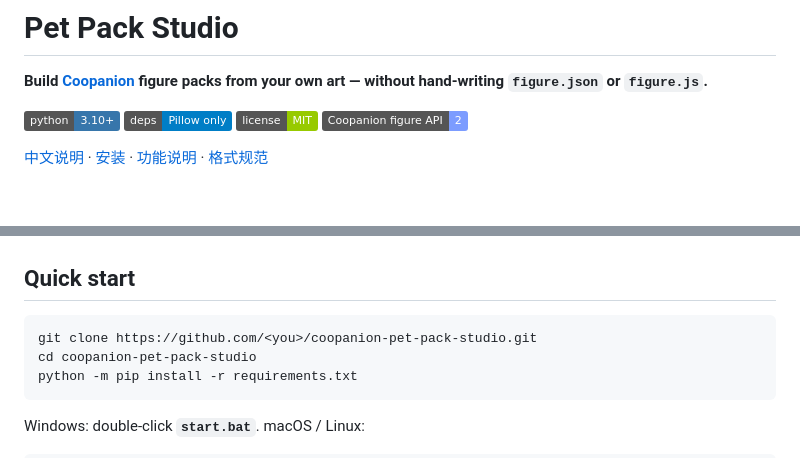
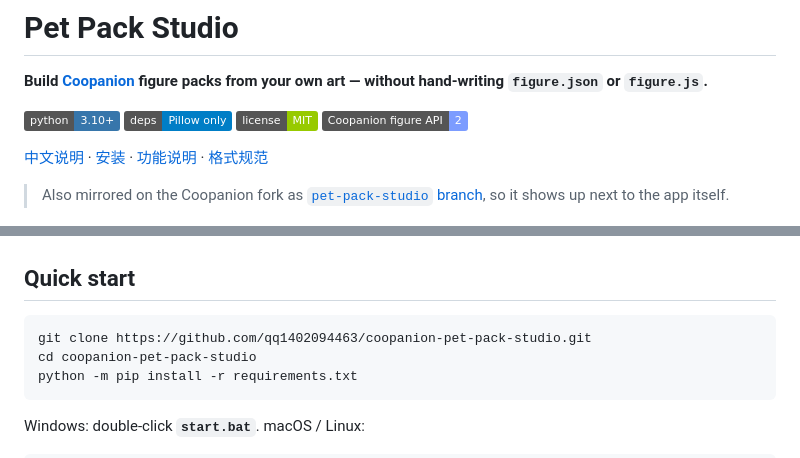
Before and after one commit to qq1402094463/coopanion-pet-pack-studio, a Markdown page: README.md, 2 parts joined by grey strips. Rendered like a GitHub page; badges without logos; blank space fills up the shorter version.

````diff
--- a/README.md
+++ b/README.md
@@ -8,6 +8,10 @@
 ![Figure API](https://img.shields.io/badge/Coopanion%20figure%20API-2-7c9cff)
 
 [中文说明](README.zh-CN.md) · [安装](INSTALL.md) · [功能说明](docs/功能说明.md) · [格式规范](docs/02-形象包格式规范.md)
+
+> Also mirrored on the Coopanion fork as
+> [`pet-pack-studio` branch](https://github.com/qq1402094463/Coopanion/tree/pet-pack-studio/tools/pet-pack-studio),
+> so it shows up next to the app itself.
 
 ![Pet Pack Studio](docs/images/studio.png)
 
@@ -45,7 +49,7 @@ want an LLM to write the manifest.
 ## Quick start
 
 ```bash
-git clone https://github.com/<you>/coopanion-pet-pack-studio.git
+git clone https://github.com/qq1402094463/coopanion-pet-pack-studio.git
 cd coopanion-pet-pack-studio
 python -m pip install -r requirements.txt
 ```
````
Also changed, not shown: INSTALL.md (+2 -2 lines), README.zh-CN.md (+4 -1 lines).
